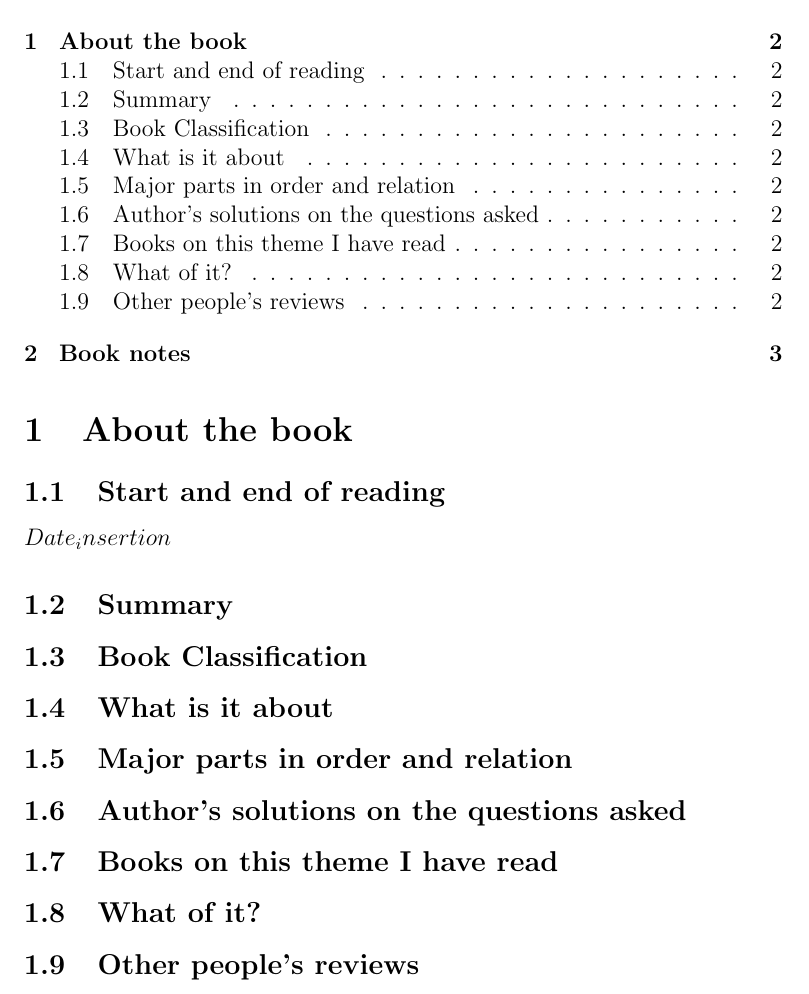
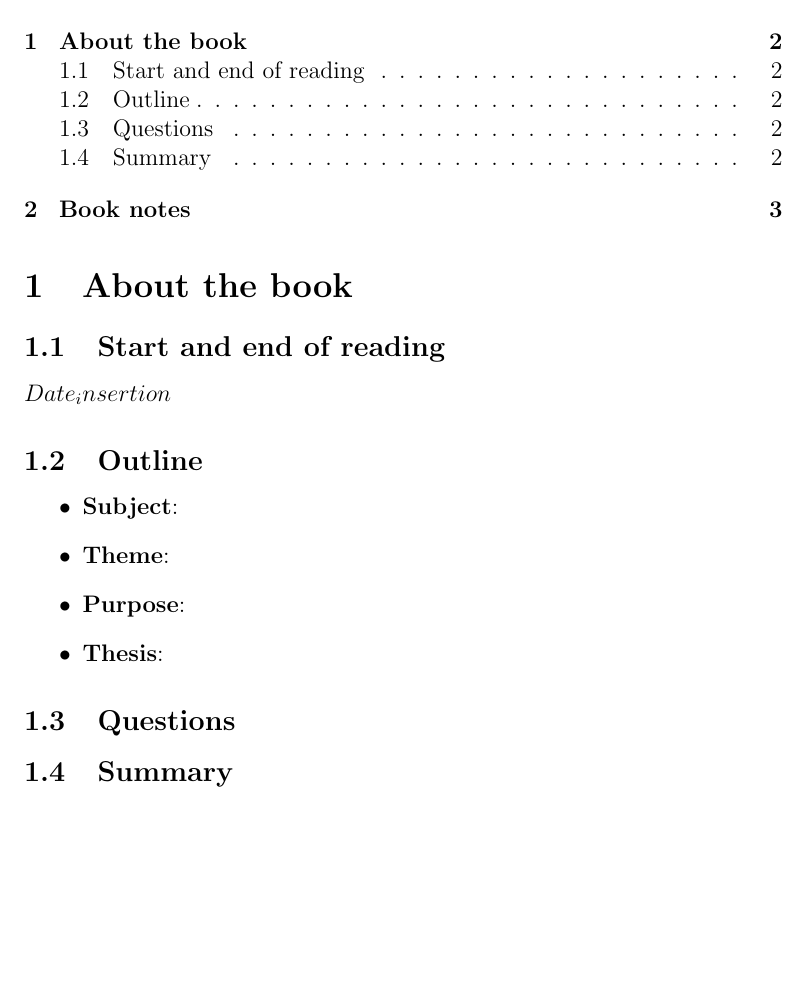
Before and after one commit to bfreskura/kindle_note_parser, a LaTeX document (templates/template_latex1.tex): part of page 2 of 3, cut so that both start at the same text, the shorter picture padded with empty space. Compiled offline with pdfLaTeX.

```diff
--- a/templates/template_latex1.tex
+++ b/templates/template_latex1.tex
@@ -1,10 +1,10 @@
+\documentclass[12pt]{article}
+\usepackage[utf8]{inputenc}
+\usepackage[a4paper, margin = 1.5in]{geometry}
+
 \title{book_title}
 \author{author_name}
 \date{\today}
-
-\documentclass[12pt]{article}
-\usepackage[utf8]{inputenc}
-\usepackage[a4paper, margin = 1.5in]{geometry}
 
 \begin{document}
 \maketitle
@@ -17,21 +17,18 @@
 \subsection{Start and end of reading}
 $ Date_insertion
 
+\subsection{Outline}
+\begin{itemize}
+ \item{\textbf{Subject}:}
+ \item{\textbf{Theme}:}
+ \item{\textbf{Purpose}:}
+ \item{\textbf{Thesis}:}
+\end{itemize}
+
+\subsection{Questions}
+
 \subsection{Summary}
 
-\subsection{Book Classification}
-
-\subsection{What is it about}
-
-\subsection{Major parts in order and relation}
-
-\subsection{Author's solutions on the questions asked}
-
-\subsection{Books on this theme I have read}
-
-\subsection{What of it?}
-
-\subsection{Other people's reviews}
 \newpage
 
 \section{Book notes}
```
Also changed, not shown: 1 other file.
